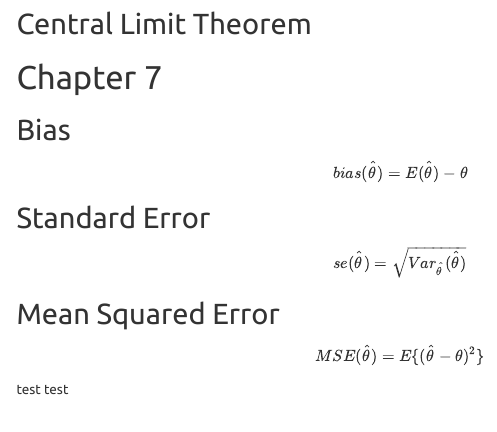
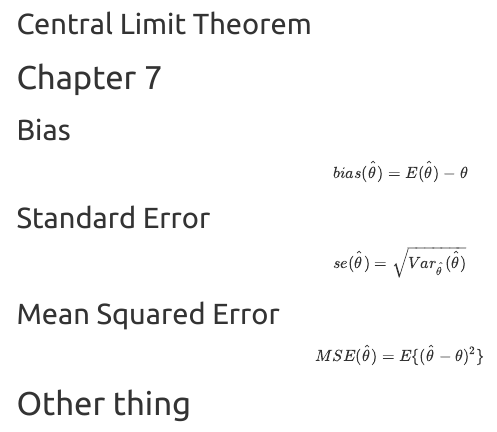
Before and after one commit to marcishak/math2801notes, an R Markdown document (MATH2801notes.Rmd): the page in a window 1100 px wide, from 15010 px down. Rendered offline with R 4.5, knitr and Pandoc, with nearby package versions; code that draws random numbers runs with fixed seeds of ours; menus at the side of the page are left out.

Commit message:
updated notes: Sat Aug 17 20:25:10 AEST 2019

```diff
--- a/MATH2801notes.Rmd
+++ b/MATH2801notes.Rmd
@@ -801,4 +801,4 @@ MSE(\hat{\theta}) = E\{(\hat{\theta} - \theta)^2\}
 \]
 
 
-test test
+# Other thing
```
